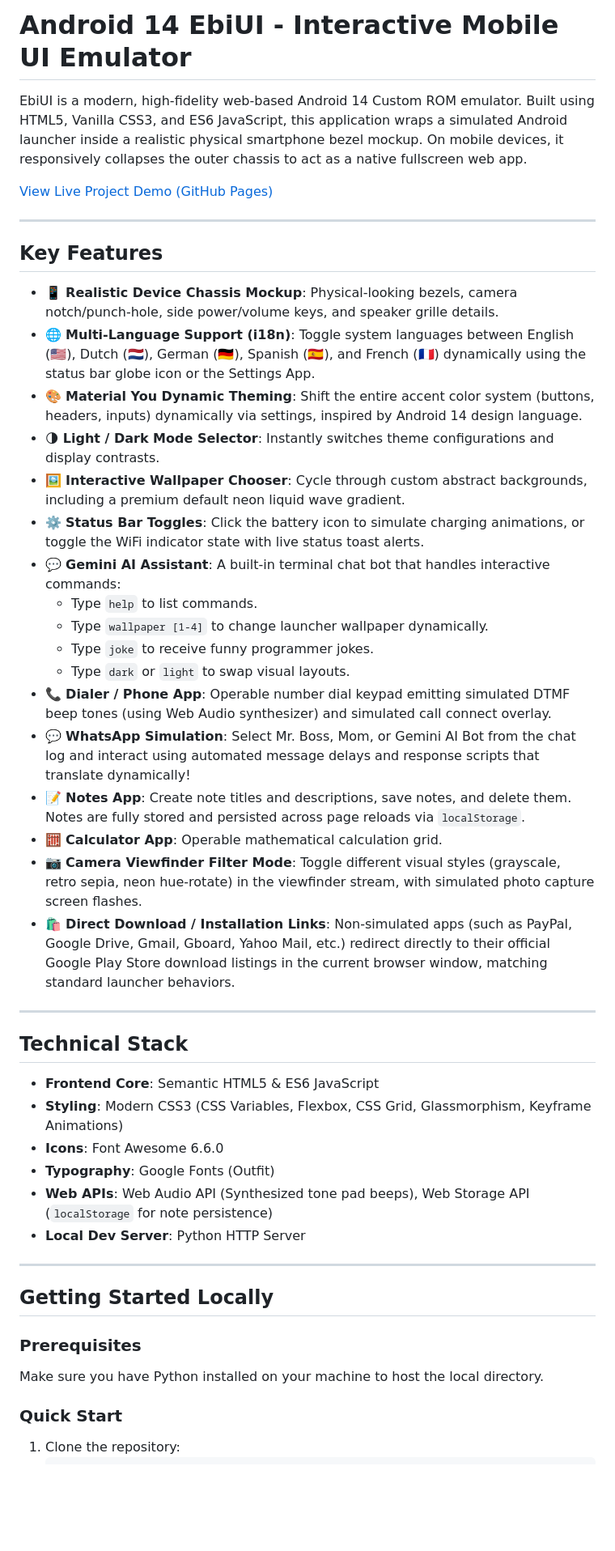
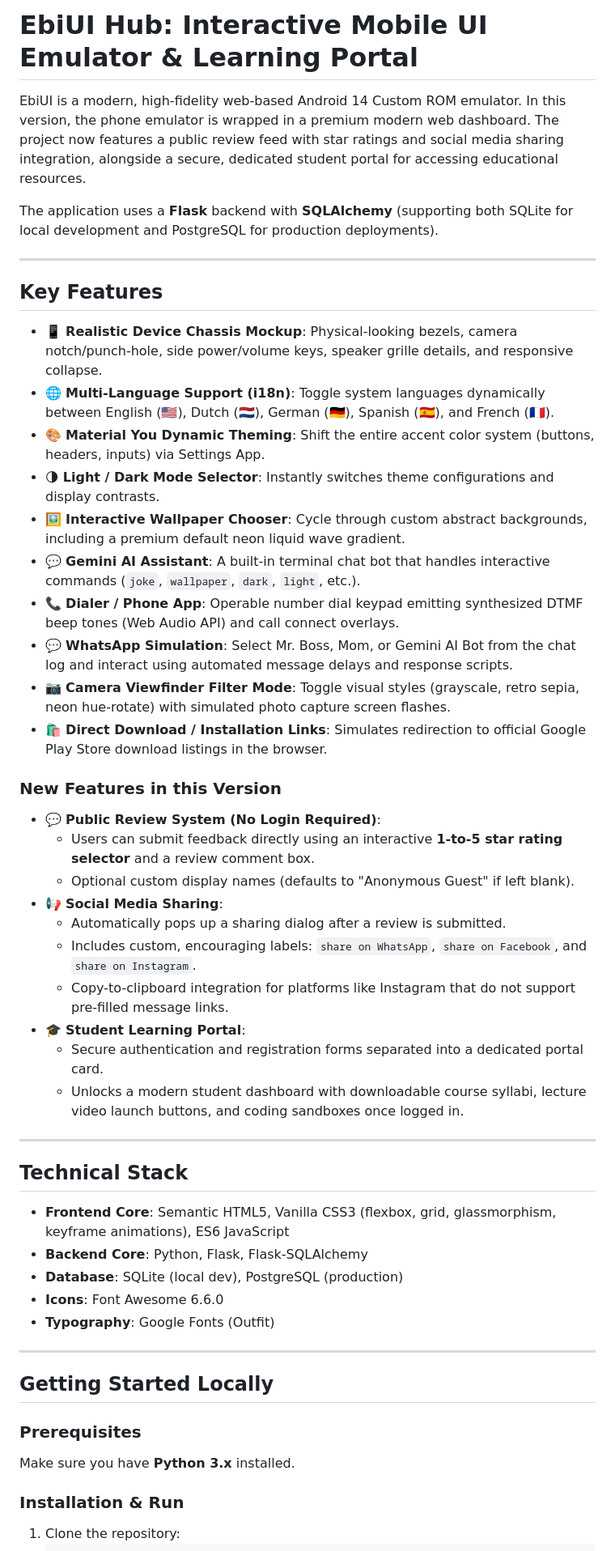
Before and after one commit to bolokaiemi/mobile-phone-userinterface, a Markdown page: README.md, the part around one of its changes. Shown at 81% size. Rendered like a GitHub page; blank space fills up the shorter version.

Commit message:
Update README.md with EbiUI Hub, guest reviews, sharing buttons, and student portal details

````diff
--- a/README.md
+++ b/README.md
@@ -1,49 +1,53 @@
-# Android 14 EbiUI - Interactive Mobile UI Emulator
+# EbiUI Hub: Interactive Mobile UI Emulator & Learning Portal
 
-EbiUI is a modern, high-fidelity web-based Android 14 Custom ROM emulator. Built using HTML5, Vanilla CSS3, and ES6 JavaScript, this application wraps a simulated Android launcher inside a realistic physical smartphone bezel mockup. On mobile devices, it responsively collapses the outer chassis to act as a native fullscreen web app.
+EbiUI is a modern, high-fidelity web-based Android 14 Custom ROM emulator. In this version, the phone emulator is wrapped in a premium modern web dashboard. The project now features a public review feed with star ratings and social media sharing integration, alongside a secure, dedicated student portal for accessing educational resources.
 
-[View Live Project Demo (GitHub Pages)](https://YOUR_USERNAME.github.io/mobileuserinterfaceProject6/)
+The application uses a **Flask** backend with **SQLAlchemy** (supporting both SQLite for local development and PostgreSQL for production deployments).
 
 ---
 
 ## Key Features
 
-- 📱 **Realistic Device Chassis Mockup**: Physical-looking bezels, camera notch/punch-hole, side power/volume keys, and speaker grille details.
-- 🌐 **Multi-Language Support (i18n)**: Toggle system languages between English (🇺🇸), Dutch (🇳🇱), German (🇩🇪), Spanish (🇪🇸), and French (🇫🇷) dynamically using the status bar globe icon or the Settings App.
-- 🎨 **Material You Dynamic Theming**: Shift the entire accent color system (buttons, headers, inputs) dynamically via settings, inspired by Android 14 design language.
+- 📱 **Realistic Device Chassis Mockup**: Physical-looking bezels, camera notch/punch-hole, side power/volume keys, speaker grille details, and responsive collapse.
+- 🌐 **Multi-Language Support (i18n)**: Toggle system languages dynamically between English (🇺🇸), Dutch (🇳🇱), German (🇩🇪), Spanish (🇪🇸), and French (🇫🇷).
+- 🎨 **Material You Dynamic Theming**: Shift the entire accent color system (buttons, headers, inputs) via Settings App.
 - 🌗 **Light / Dark Mode Selector**: Instantly switches theme configurations and display contrasts.
 - 🖼️ **Interactive Wallpaper Chooser**: Cycle through custom abstract backgrounds, including a premium default neon liquid wave gradient.
-- ⚙️ **Status Bar Toggles**: Click the battery icon to simulate charging animations, or toggle the WiFi indicator state with live status toast alerts.
-- 💬 **Gemini AI Assistant**: A built-in terminal chat bot that handles interactive commands:
-  - Type `help` to list commands.
-  - Type `wallpaper [1-4]` to change launcher wallpaper dynamically.
-  - Type `joke` to receive funny programmer jokes.
-  - Type `dark` or `light` to swap visual layouts.
-- 📞 **Dialer / Phone App**: Operable number dial keypad emitting simulated DTMF beep tones (using Web Audio synthesizer) and simulated call connect overlay.
-- 💬 **WhatsApp Simulation**: Select Mr. Boss, Mom, or Gemini AI Bot from the chat log and interact using automated message delays and response scripts that translate dynamically!
-- 📝 **Notes App**: Create note titles and descriptions, save notes, and delete them. Notes are fully stored and persisted across page reloads via `localStorage`.
-- 🧮 **Calculator App**: Operable mathematical calculation grid.
-- 📷 **Camera Viewfinder Filter Mode**: Toggle different visual styles (grayscale, retro sepia, neon hue-rotate) in the viewfinder stream, with simulated photo capture screen flashes.
-- 🛍️ **Direct Download / Installation Links**: Non-simulated apps (such as PayPal, Google Drive, Gmail, Gboard, Yahoo Mail, etc.) redirect directly to their official Google Play Store download listings in the current browser window, matching standard launcher behaviors.
+- 💬 **Gemini AI Assistant**: A built-in terminal chat bot that handles interactive commands (`joke`, `wallpaper`, `dark`, `light`, etc.).
+- 📞 **Dialer / Phone App**: Operable number dial keypad emitting synthesized DTMF beep tones (Web Audio API) and call connect overlays.
+- 💬 **WhatsApp Simulation**: Select Mr. Boss, Mom, or Gemini AI Bot from the chat log and interact using automated message delays and response scripts.
+- 📷 **Camera Viewfinder Filter Mode**: Toggle visual styles (grayscale, retro sepia, neon hue-rotate) with simulated photo capture screen flashes.
+- 🛍️ **Direct Download / Installation Links**: Simulates redirection to official Google Play Store download listings in the browser.
+
+### New Features in this Version
+- 💬 **Public Review System (No Login Required)**:
+  - Users can submit feedback directly using an interactive **1-to-5 star rating selector** and a review comment box.
+  - Optional custom display names (defaults to "Anonymous Guest" if left blank).
+- 📢 **Social Media Sharing**:
+  - Automatically pops up a sharing dialog after a review is submitted.
+  - Includes custom, encouraging labels: `share on WhatsApp`, `share on Facebook`, and `share on Instagram`.
+  - Copy-to-clipboard integration for platforms like Instagram that do not support pre-filled message links.
+- 🎓 **Student Learning Portal**:
+  - Secure authentication and registration forms separated into a dedicated portal card.
+  - Unlocks a modern student dashboard with downloadable course syllabi, lecture video launch buttons, and coding sandboxes once logged in.
 
 ---
 
 ## Technical Stack
 
-- **Frontend Core**: Semantic HTML5 & ES6 JavaScript
-- **Styling**: Modern CSS3 (CSS Variables, Flexbox, CSS Grid, Glassmorphism, Keyframe Animations)
+- **Frontend Core**: Semantic HTML5, Vanilla CSS3 (flexbox, grid, glassmorphism, keyframe animations), ES6 JavaScript
+- **Backend Core**: Python, Flask, Flask-SQLAlchemy
+- **Database**: SQLite (local dev), PostgreSQL (production)
 - **Icons**: Font Awesome 6.6.0
 - **Typography**: Google Fonts (Outfit)
-- **Web APIs**: Web Audio API (Synthesized tone pad beeps), Web Storage API (`localStorage` for note persistence)
-- **Local Dev Server**: Python HTTP Server
 
 ---
 
 ## Getting Started Locally
 
 ### Prerequisites
-Make sure you have Python installed on your machine to host the local directory.
+Make sure you have **Python 3.x** installed.
 
-### Quick Start
+### Installation & Run
 1. Clone the repository:
    ```bash
````
Also changed, not shown: other parts of README.md (+29 -19 lines).
